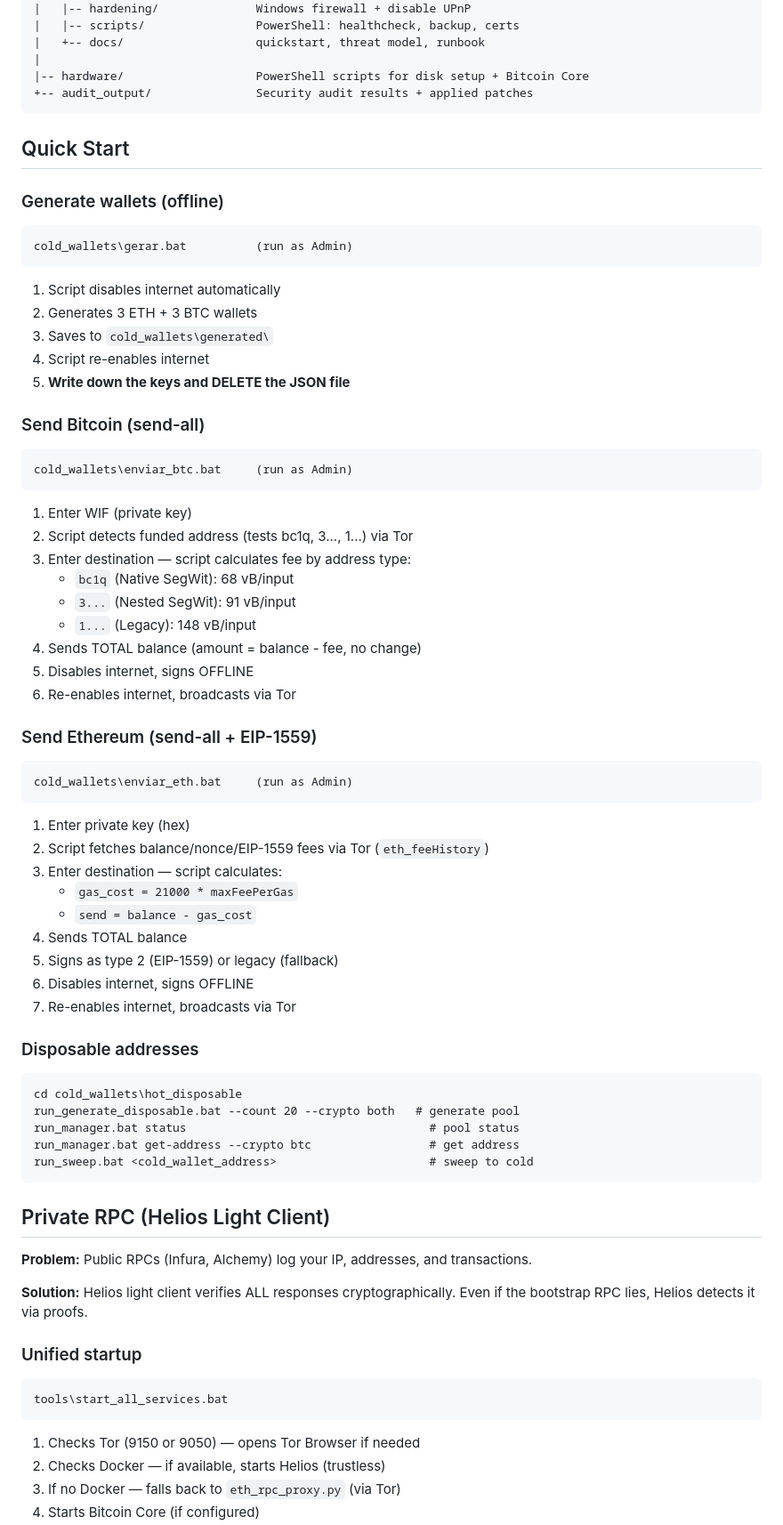
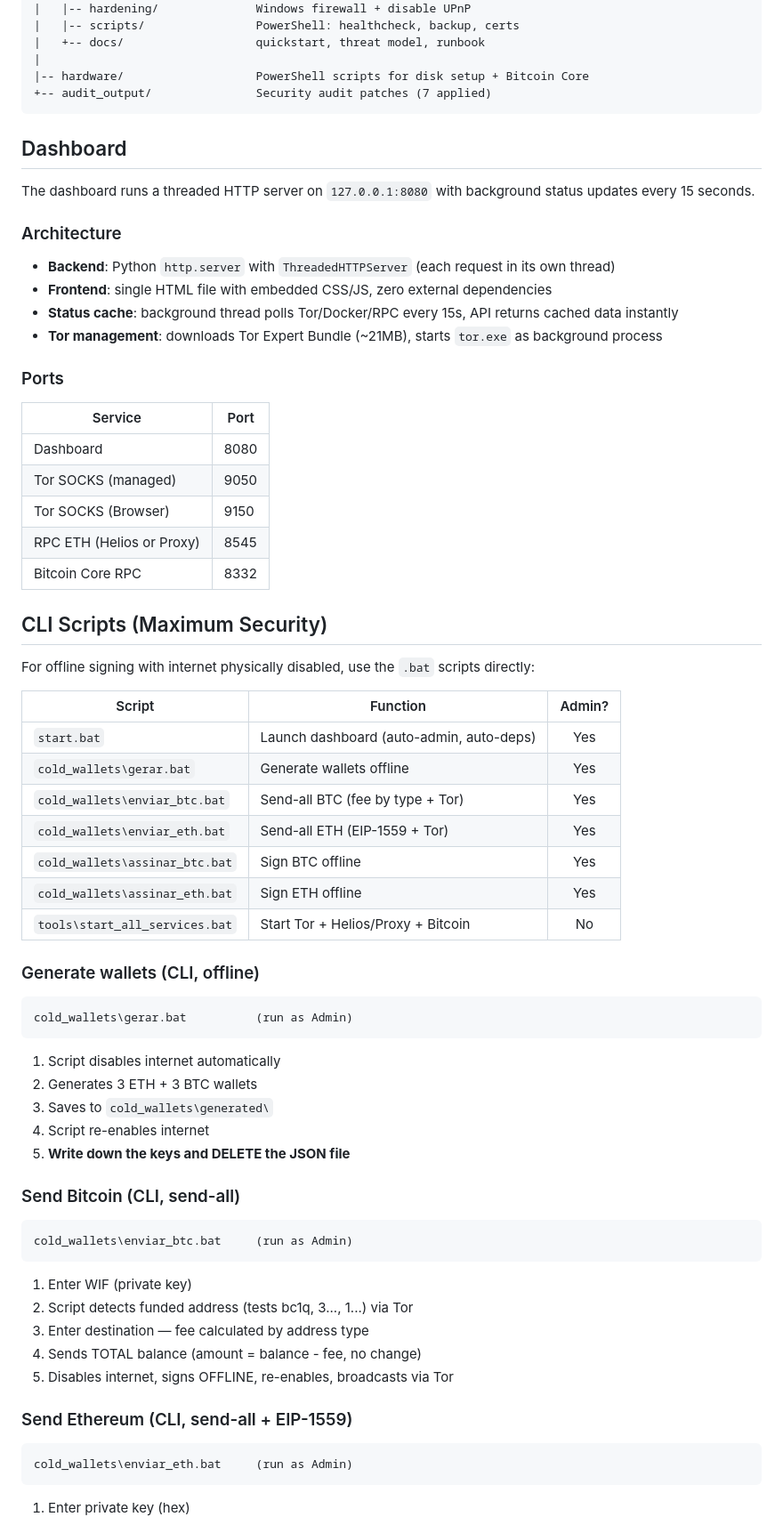
Before and after one commit to MHX-Digital/cold-wallets, a Markdown page: README.md, the part around one of its changes. Shown at 89% size. GitHub-like rendering.

````diff
--- a/README.md
+++ b/README.md
@@ -81,12 +87,44 @@ Cold-Wallets/
 |   +-- docs/                   quickstart, threat model, runbook
 |
 |-- hardware/                   PowerShell scripts for disk setup + Bitcoin Core
-+-- audit_output/               Security audit results + applied patches
++-- audit_output/               Security audit patches (7 applied)
 ```
 
-## Quick Start
+## Dashboard
 
-### Generate wallets (offline)
+The dashboard runs a threaded HTTP server on `127.0.0.1:8080` with background status updates every 15 seconds.
+
+### Architecture
+- **Backend**: Python `http.server` with `ThreadedHTTPServer` (each request in its own thread)
+- **Frontend**: single HTML file with embedded CSS/JS, zero external dependencies
+- **Status cache**: background thread polls Tor/Docker/RPC every 15s, API returns cached data instantly
+- **Tor management**: downloads Tor Expert Bundle (~21MB), starts `tor.exe` as background process
+
+### Ports
+
+| Service | Port |
+|---------|------|
+| Dashboard | 8080 |
+| Tor SOCKS (managed) | 9050 |
+| Tor SOCKS (Browser) | 9150 |
+| RPC ETH (Helios or Proxy) | 8545 |
+| Bitcoin Core RPC | 8332 |
+
+## CLI Scripts (Maximum Security)
+
+For offline signing with internet physically disabled, use the `.bat` scripts directly:
+
+| Script | Function | Admin? |
+|--------|----------|:------:|
+| `start.bat` | Launch dashboard (auto-admin, auto-deps) | Yes |
+| `cold_wallets\gerar.bat` | Generate wallets offline | Yes |
+| `cold_wallets\enviar_btc.bat` | Send-all BTC (fee by type + Tor) | Yes |
+| `cold_wallets\enviar_eth.bat` | Send-all ETH (EIP-1559 + Tor) | Yes |
+| `cold_wallets\assinar_btc.bat` | Sign BTC offline | Yes |
+| `cold_wallets\assinar_eth.bat` | Sign ETH offline | Yes |
+| `tools\start_all_services.bat` | Start Tor + Helios/Proxy + Bitcoin | No |
+
+### Generate wallets (CLI, offline)
 
 ```
 cold_wallets\gerar.bat          (run as Admin)
@@ -98,7 +136,7 @@ cold_wallets\gerar.bat          (run as Admin)
 4. Script re-enables internet
 5. **Write down the keys and DELETE the JSON file**
 
-### Send Bitcoin (send-all)
+### Send Bitcoin (CLI, send-all)
 
 ```
 cold_wallets\enviar_btc.bat     (run as Admin)
@@ -106,54 +144,14 @@ cold_wallets\enviar_btc.bat     (run as Admin)
 
 1. Enter WIF (private key)
 2. Script detects funded address (tests bc1q, 3..., 1...) via Tor
-3. Enter destination — script calculates fee by address type:
-   - `bc1q` (Native SegWit): 68 vB/input
-   - `3...` (Nested SegWit): 91 vB/input
-   - `1...` (Legacy): 148 vB/input
+3. Enter destination — fee calculated by address type
 4. Sends TOTAL balance (amount = balance - fee, no change)
-5. Disables internet, signs OFFLINE
-6. Re-enables internet, broadcasts via Tor
+5. Disables internet, signs OFFLINE, re-enables, broadcasts via Tor
 
-### Send Ethereum (send-all + EIP-1559)
+### Send Ethereum (CLI, send-all + EIP-1559)
 
 ```
 cold_wallets\enviar_eth.bat     (run as Admin)
 ```
 
 1. Enter private key (hex)
-2. Script fetches balance/nonce/EIP-1559 fees via Tor (`eth_feeHistory`)
-3. Enter destination — script calculates:
-   - `gas_cost = 21000 * maxFeePerGas`
-   - `send = balance - gas_cost`
-4. Sends TOTAL balance
-5. Signs as type 2 (EIP-1559) or legacy (fallback)
-6. Disables internet, signs OFFLINE
-7. Re-enables internet, broadcasts via Tor
-
-### Disposable addresses
-
-```
-cd cold_wallets\hot_disposable
-run_generate_disposable.bat --count 20 --crypto both   # generate pool
-run_manager.bat status                                   # pool status
-run_manager.bat get-address --crypto btc                 # get address
-run_sweep.bat <cold_wallet_address>                      # sweep to cold
-```
-
-## Private RPC (Helios Light Client)
-
-**Problem:** Public RPCs (Infura, Alchemy) log your IP, addresses, and transactions.
-
-**Solution:** Helios light client verifies ALL responses cryptographically. Even if the bootstrap RPC lies, Helios detects it via proofs.
-
-### Unified startup
-
-```
-tools\start_all_services.bat
-```
-
-1. Checks Tor (9150 or 9050) — opens Tor Browser if needed
-2. Checks Docker — if available, starts Helios (trustless)
-3. If no Docker — falls back to `eth_rpc_proxy.py` (via Tor)
-4. Starts Bitcoin Core (if configured)
-
````
Also changed, not shown: other parts of README.md (+49 -90 lines).
